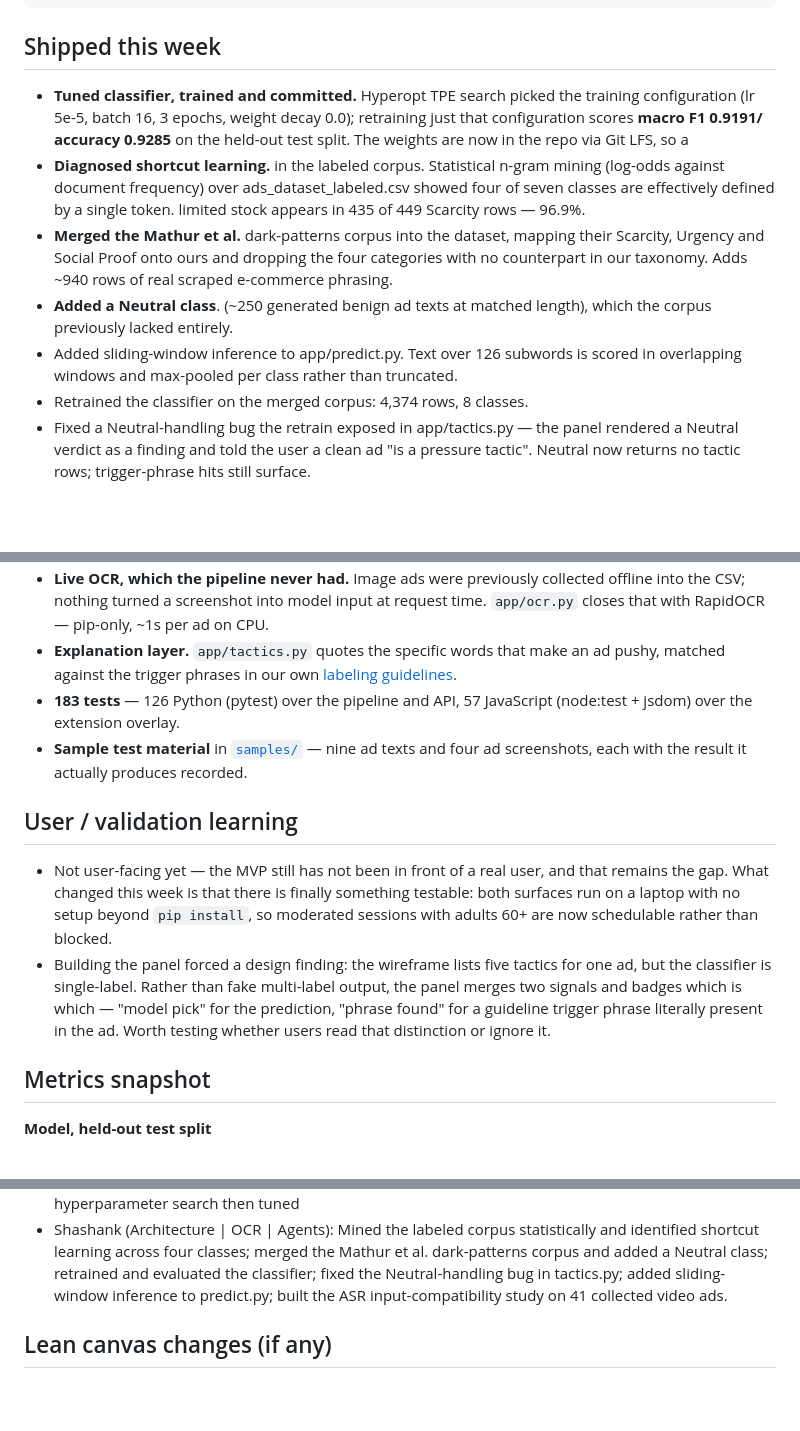
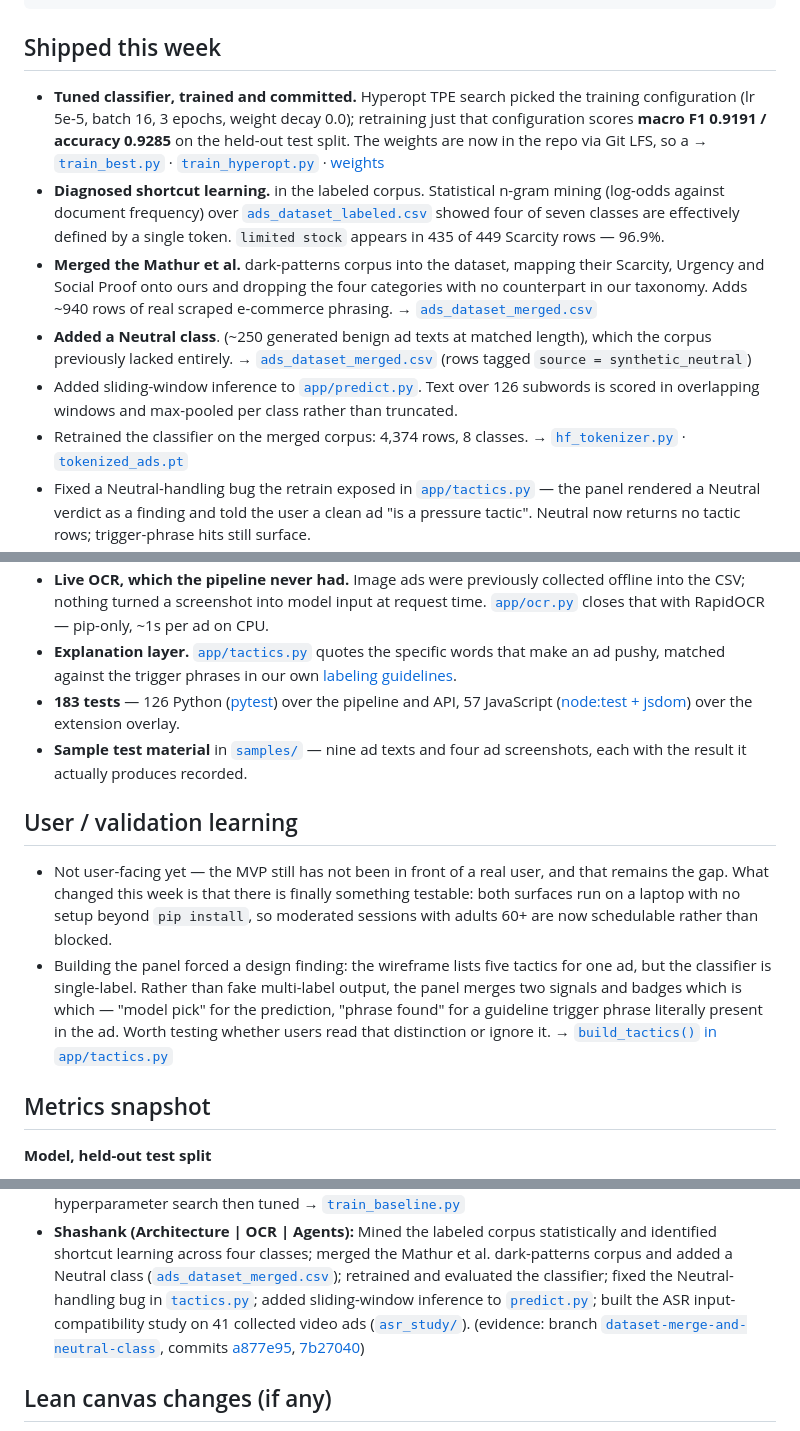
Before and after one commit to cpedrett-umd/Group-6-Final-Project, a Markdown page: weekly_reports/week10.md, 3 parts joined by grey strips. Drawn GitHub-style; blank space fills up the shorter version.

```diff
--- a/weekly_reports/week10.md
+++ b/weekly_reports/week10.md
@@ -22,15 +22,37 @@ north_star:
 ---
 
 ## Shipped this week
+
 - **Tuned classifier, trained and committed.** Hyperopt TPE search picked the
   training configuration (lr 5e-5, batch 16, 3 epochs, weight decay 0.0);
-  retraining just that configuration scores **macro F1 0.9191/ accuracy 0.9285**
+  retraining just that configuration scores **macro F1 0.9191 / accuracy 0.9285**
   on the held-out test split. The weights are now in the repo via Git LFS, so a
-- **Diagnosed shortcut learning.** in the labeled corpus. Statistical n-gram mining (log-odds against document frequency) over ads_dataset_labeled.csv showed four of seven classes are effectively defined by a single token. limited stock appears in 435 of 449 Scarcity rows — 96.9%.
-- **Merged the Mathur et al.** dark-patterns corpus into the dataset, mapping their Scarcity, Urgency and Social Proof onto ours and dropping the four categories with no counterpart in our taxonomy. Adds ~940 rows of real scraped e-commerce phrasing.
-- **Added a Neutral class**. (~250 generated benign ad texts at matched length), which the corpus previously lacked entirely.
-- Added sliding-window inference to app/predict.py. Text over 126 subwords is scored in overlapping windows and max-pooled per class rather than truncated.
+  → [`train_best.py`](../modeling/train_best.py) ·
+  [`train_hyperopt.py`](../modeling/train_hyperopt.py) ·
+  [weights](../modeling/hyperopt_results/best_distilbert_model/)
+- **Diagnosed shortcut learning.** in the labeled corpus. Statistical n-gram
+  mining (log-odds against document frequency) over
+  [`ads_dataset_labeled.csv`](../datasets/text_processing/ads_dataset_labeled.csv)
+  showed four of seven classes are effectively defined by a single token.
+  `limited stock` appears in 435 of 449 Scarcity rows — 96.9%.
+- **Merged the Mathur et al.** dark-patterns corpus into the dataset, mapping
+  their Scarcity, Urgency and Social Proof onto ours and dropping the four
+  categories with no counterpart in our taxonomy. Adds ~940 rows of real scraped
+  e-commerce phrasing.
+  → [`ads_dataset_merged.csv`](../datasets/text_processing/ads_dataset_merged.csv)
+- **Added a Neutral class**. (~250 generated benign ad texts at matched length),
+  which the corpus previously lacked entirely.
+  → [`ads_dataset_merged.csv`](../datasets/text_processing/ads_dataset_merged.csv)
+  (rows tagged `source = synthetic_neutral`)
+- Added sliding-window inference to [`app/predict.py`](../app/predict.py). Text
+  over 126 subwords is scored in overlapping windows and max-pooled per class
+  rather than truncated.
 - Retrained the classifier on the merged corpus: 4,374 rows, 8 classes.
-- Fixed a Neutral-handling bug the retrain exposed in app/tactics.py — the panel rendered a Neutral verdict as a finding and told the user a clean ad "is a pressure tactic". Neutral now returns no tactic rows; trigger-phrase hits still surface.
+  → [`hf_tokenizer.py`](../modeling/hf_tokenizer.py) ·
+  [`tokenized_ads.pt`](../datasets/text_processing/tokenized_ads.pt)
+- Fixed a Neutral-handling bug the retrain exposed in
+  [`app/tactics.py`](../app/tactics.py) — the panel rendered a Neutral verdict as
+  a finding and told the user a clean ad "is a pressure tactic". Neutral now
+  returns no tactic rows; trigger-phrase hits still surface.
 - **The system runs end to end.** An ad goes in as text or as a screenshot and a
   plain-language explanation comes out. Both interfaces from the wireframe are
@@ -39,11 +64,12 @@ north_star:
 - **Live OCR, which the pipeline never had.** Image ads were previously collected
   offline into the CSV; nothing turned a screenshot into model input at request
-  time. `app/ocr.py` closes that with RapidOCR — pip-only, ~1s per ad on CPU.
-- **Explanation layer.** `app/tactics.py` quotes the specific words that make an
-  ad pushy, matched against the trigger phrases in our own
+  time. [`app/ocr.py`](../app/ocr.py) closes that with RapidOCR — pip-only, ~1s
+  per ad on CPU.
+- **Explanation layer.** [`app/tactics.py`](../app/tactics.py) quotes the specific
+  words that make an ad pushy, matched against the trigger phrases in our own
   [labeling guidelines](../docs/labeling_guidelines.md).
-- **183 tests** — 126 Python (pytest) over the pipeline and API, 57 JavaScript
-  (node:test + jsdom) over the extension overlay.
+- **183 tests** — 126 Python ([pytest](../tests/)) over the pipeline and API, 57
+  JavaScript ([node:test + jsdom](../extension/tests/)) over the extension overlay.
 - **Sample test material** in [`samples/`](../samples/README.md) — nine ad texts
   and four ad screenshots, each with the result it actually produces recorded.
 
@@ -59,6 +85,7 @@ north_star:
   output, the panel merges two signals and badges which is which — "model pick"
   for the prediction, "phrase found" for a guideline trigger phrase literally
   present in the ad. Worth testing whether users read that distinction or ignore it.
+  → [`build_tactics()` in `app/tactics.py`](../app/tactics.py)
 
 ## Metrics snapshot
 
@@ -134,5 +218,18 @@ panel correctly reports nothing pushy.
   baseline model that the hyperparameter search then tuned
-- Shashank (Architecture | OCR | Agents): Mined the labeled corpus statistically and identified shortcut learning across four classes; merged the Mathur et al. dark-patterns corpus and added a Neutral class; retrained and evaluated the classifier; fixed the Neutral-handling bug in tactics.py; added sliding-window inference to predict.py; built the ASR input-compatibility study on 41 collected video ads.
+  → [`train_baseline.py`](../modeling/train_baseline.py)
+- **Shashank (Architecture | OCR | Agents):** Mined the labeled corpus
+  statistically and identified shortcut learning across four classes; merged the
+  Mathur et al. dark-patterns corpus and added a Neutral class
+  ([`ads_dataset_merged.csv`](../datasets/text_processing/ads_dataset_merged.csv));
+  retrained and evaluated the classifier; fixed the Neutral-handling bug in
+  [`tactics.py`](../app/tactics.py); added sliding-window inference to
+  [`predict.py`](../app/predict.py); built the ASR input-compatibility study on 41
+  collected video ads ([`asr_study/`](../asr_study/)).
+  (evidence: branch
+  [`dataset-merge-and-neutral-class`](https://github.com/cpedrett-umd/Group-6-Final-Project/tree/dataset-merge-and-neutral-class),
+  commits
+  [a877e95](https://github.com/cpedrett-umd/Group-6-Final-Project/commit/a877e95),
+  [7b27040](https://github.com/cpedrett-umd/Group-6-Final-Project/commit/7b27040))
 
 ## Lean canvas changes (if any)
 
```
Also changed, not shown: other parts of weekly_reports/week10.md (+88 -28 lines).
